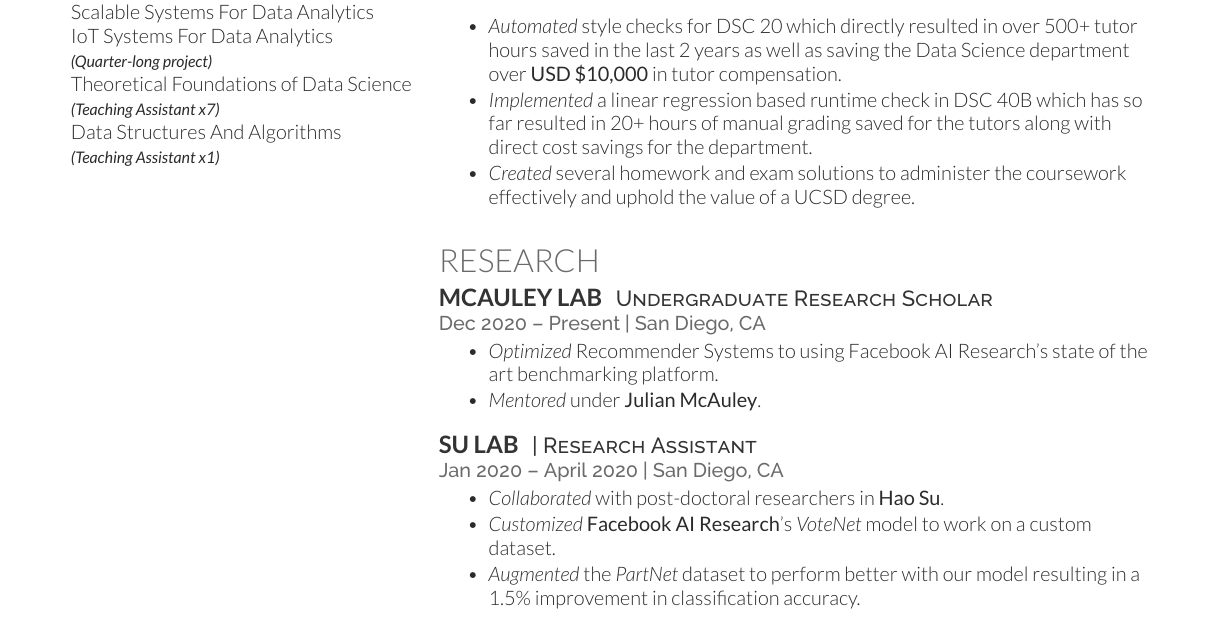
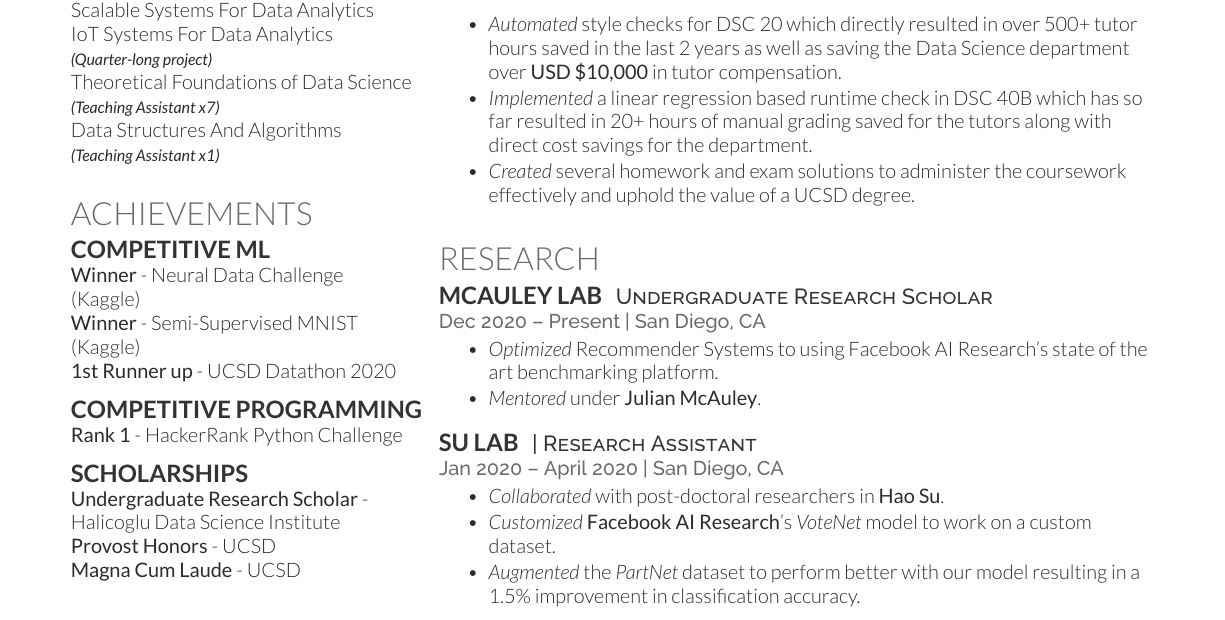
Before and after one commit to devanshuDesai/devanshu-resume, a LaTeX CV (deedy_resume-openfont.tex): part of the page, cut so that both start at the same text. Compiled offline with XeLaTeX.

Commit message:
added achievements

```diff
--- a/deedy_resume-openfont.tex
+++ b/deedy_resume-openfont.tex
@@ -48,6 +48,9 @@
 \documentclass[]{deedy-resume-openfont}
 \usepackage{fancyhdr}
 \usepackage{wasysym}
+\usepackage{hyperref}
+\usepackage{graphicx}
+\graphicspath{'./imgs/'}
 
 \pagestyle{fancy}
 \fancyhf{}
@@ -143,6 +147,24 @@ Theoretical Foundations of Data Science\\
 {\footnotesize \textit{\textbf{(Teaching Assistant x7) }}} \\
 Data Structures And Algorithms\\
 {\footnotesize \textit{\textbf{(Teaching Assistant x1) }}} \\
+
+\sectionsep
+
+\section{Achievements}
+\subsection{Competitive ML}
+\textbf{Winner} - Neural Data Challenge\\ (Kaggle)\\
+\textbf{Winner} - Semi-Supervised MNIST (Kaggle)\\
+\textbf{1st Runner up} - UCSD Datathon 2020\\
+
+\sectionsep
+\subsection{Competitive Programming}
+\textbf{Rank 1} - HackerRank Python Challenge
+
+\sectionsep
+\subsection{Scholarships}
+\textbf{Undergraduate Research Scholar} - Halicoglu Data Science Institute\\
+\textbf{Provost Honors} - UCSD\\
+\textbf{Magna Cum Laude} - UCSD
 
 %%%%%%%%%%%%%%%%%%%%%%%%%%%%%%%%%%%%%%
 %
```
Also changed, not shown: deedy_resume-openfont.pdf, imgs/github.png (added), imgs/linkedin.png (added), imgs/sample-image.png (renamed from sample-image.png), deedy_resume-openfont.tex (1 more changed lines), 6 other files.
